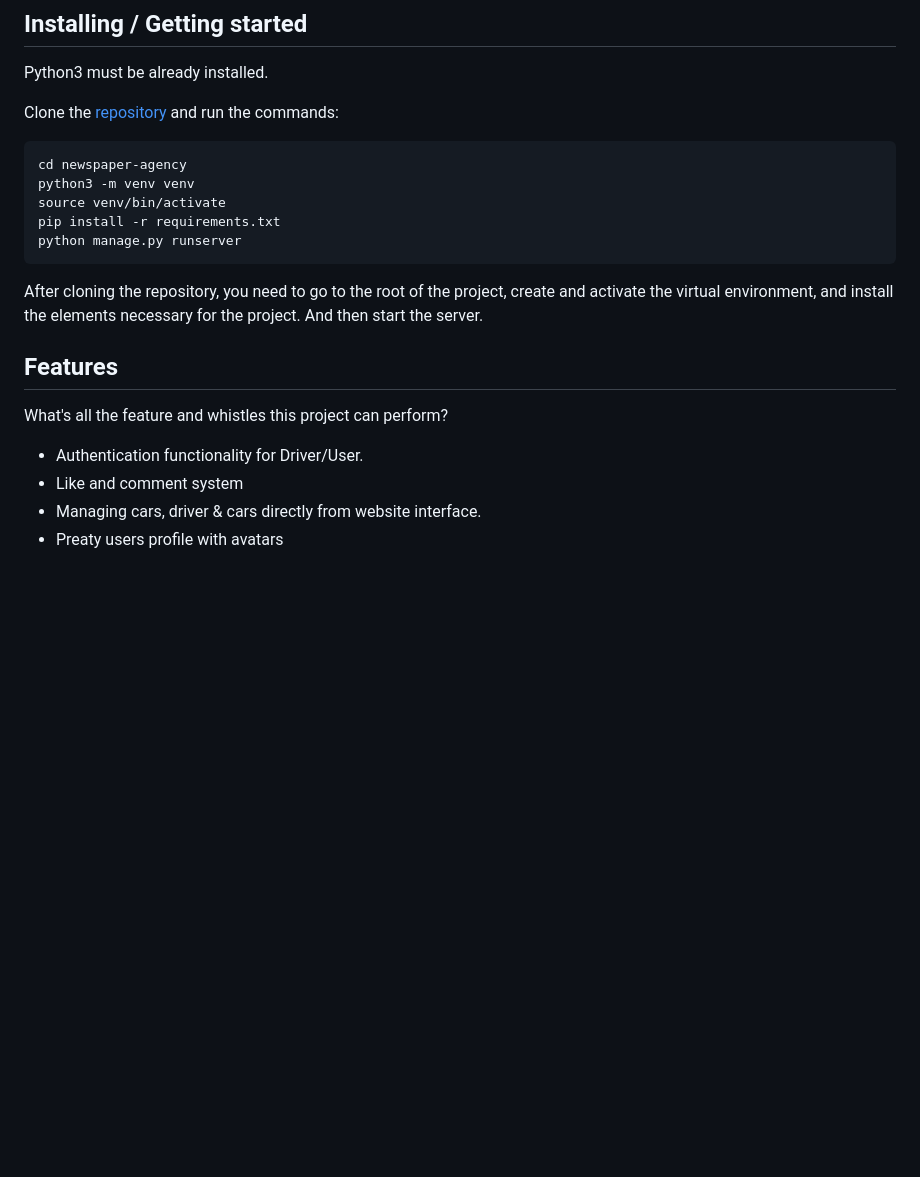
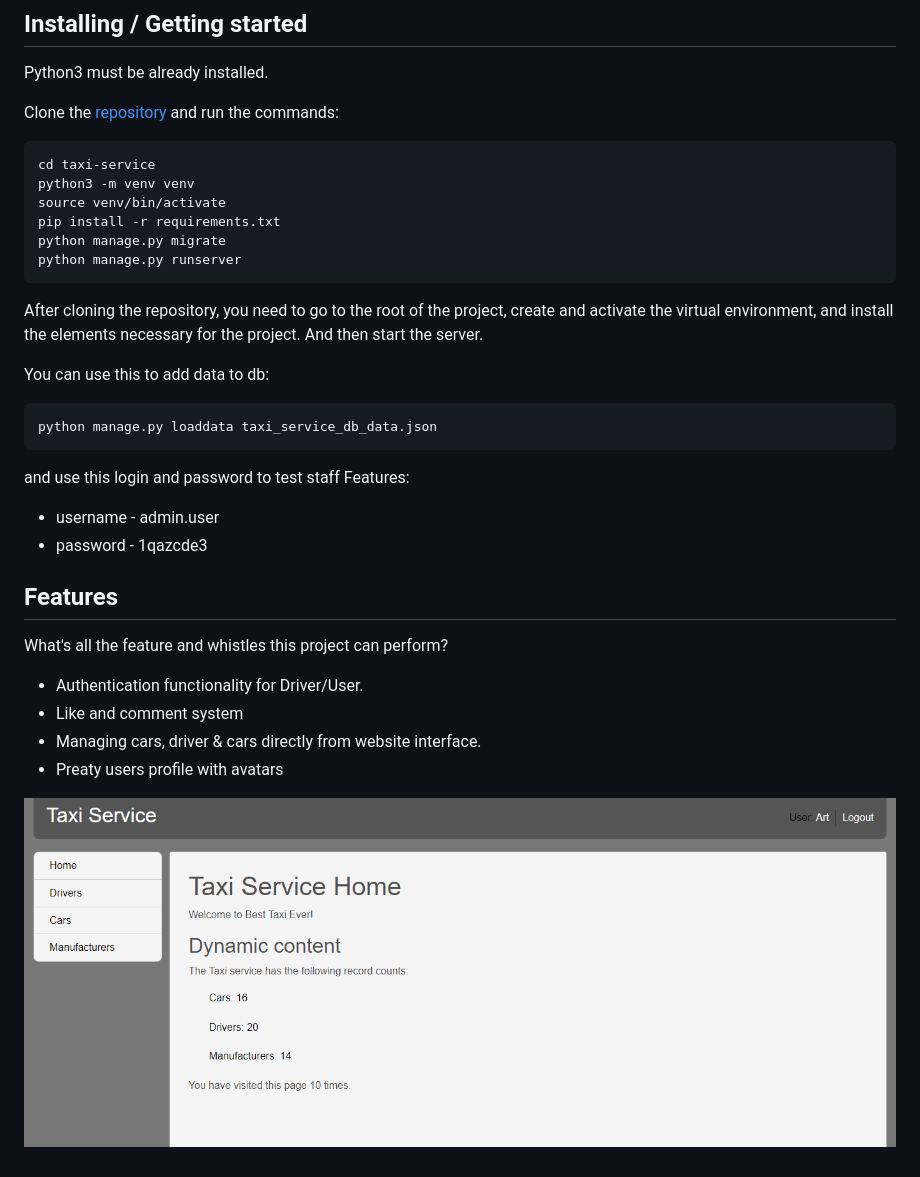
Before and after one commit to AriohBelskij/best-taxi-service, a Markdown page: README.md, the part around the change. Rendered like a GitHub page; pictures changed too: img.png (added); blank space fills up the shorter version.

Commit message:
upgrade README.md

````diff
--- a/README.md
+++ b/README.md
@@ -17,14 +17,23 @@ Python3 must be already installed.
 Clone the [repository](https://github.com/AriohBelskij/best-taxi-service) and run the commands:
 
 ```shell
-cd newspaper-agency
+cd taxi-service
 python3 -m venv venv
 source venv/bin/activate
 pip install -r requirements.txt
+python manage.py migrate
 python manage.py runserver
 ```
 
 After cloning the repository, you need to go to the root of the project, create and activate the virtual environment, and install the elements necessary for the project. And then start the server.
+
+You can use this to add data to db:
+```shell
+python manage.py loaddata taxi_service_db_data.json
+```
+and use this login and password to test staff Features:
+* username - admin.user
+* password - 1qazcde3
 
 ## Features
 
@@ -33,3 +42,5 @@ What's all the feature and whistles this project can perform?
 * Like and comment system
 * Managing cars, driver & cars directly from website interface.
 * Preaty users profile with avatars
+
+![img.png](img.png)
````
